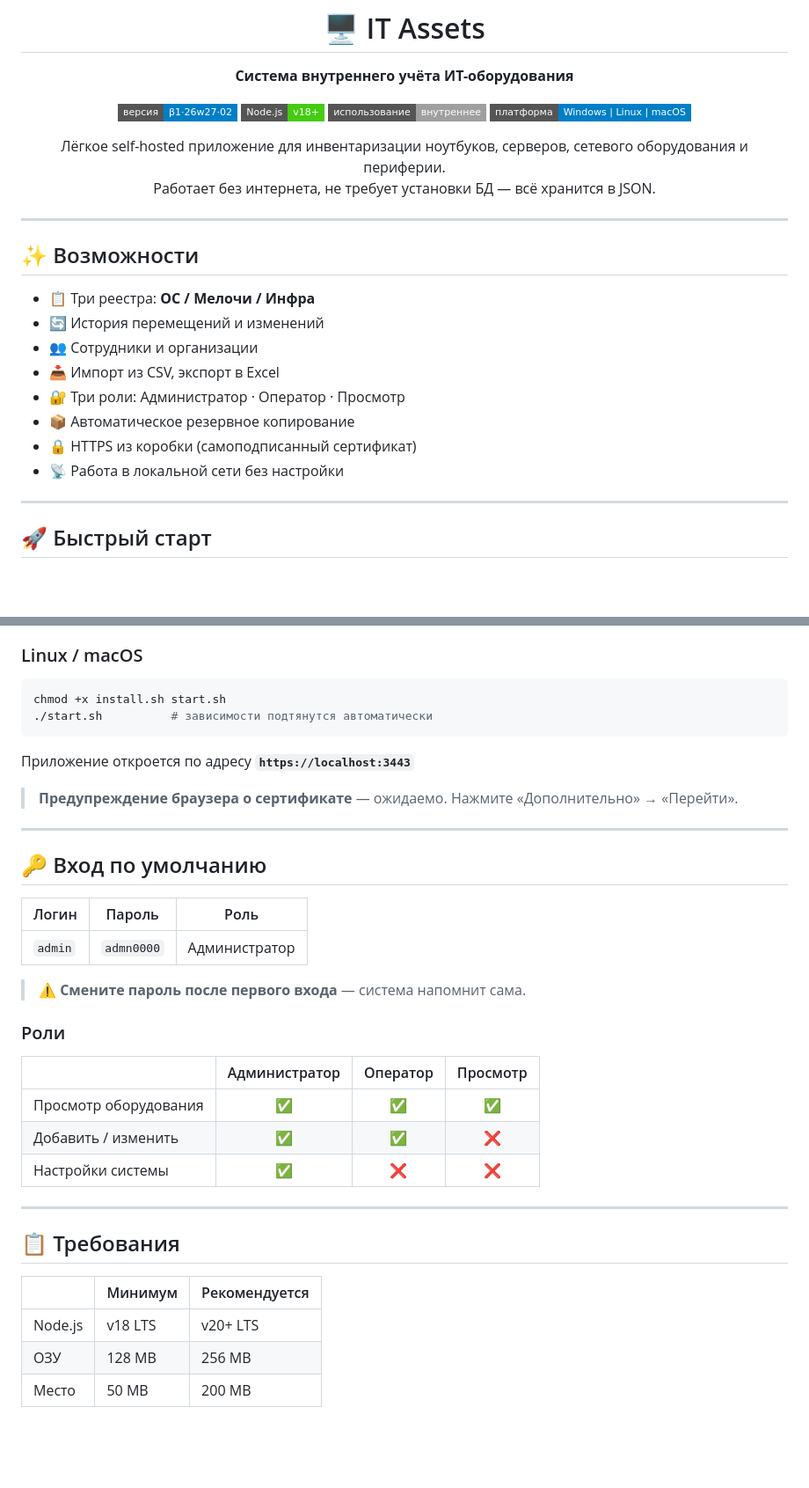
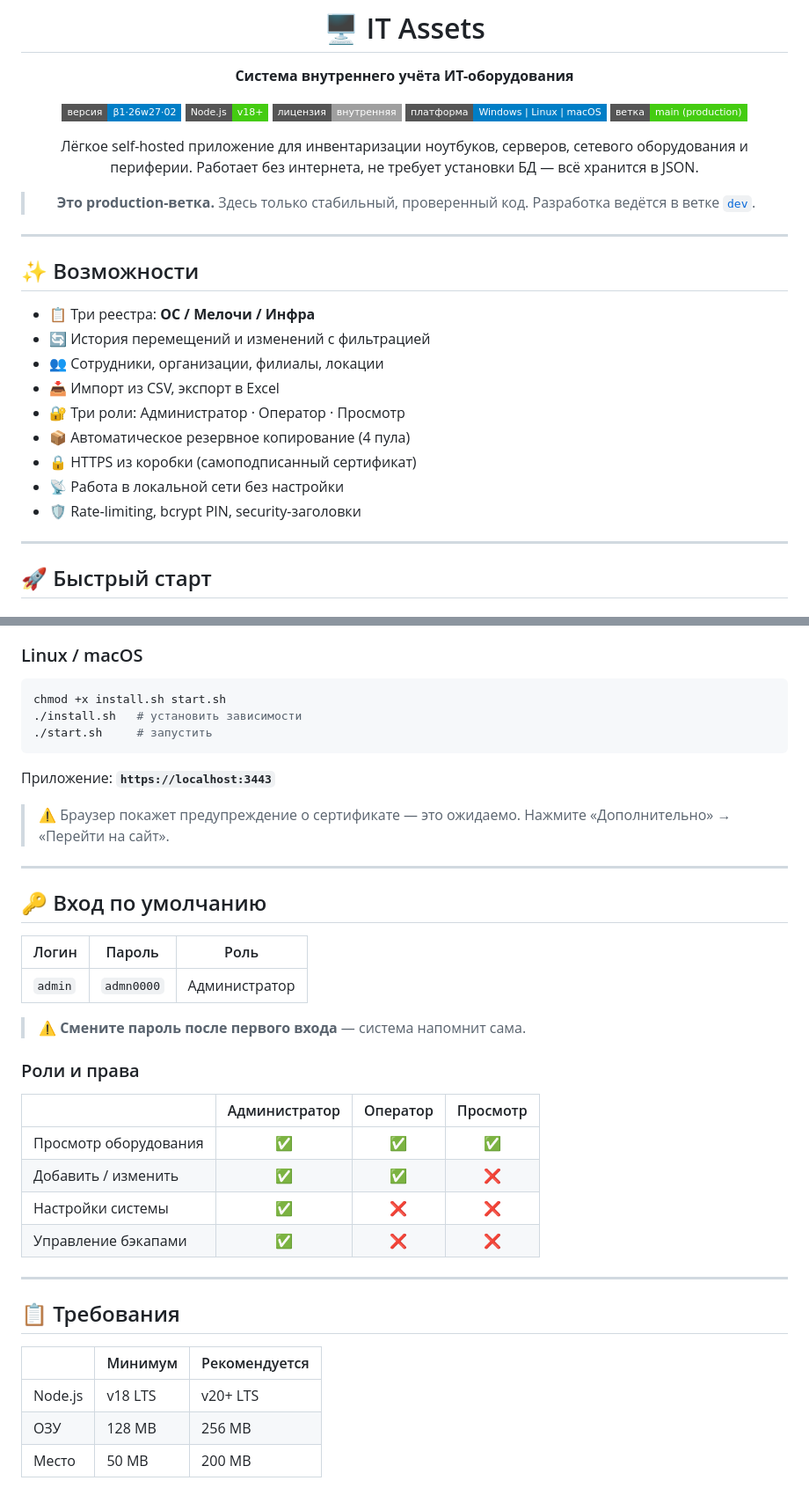
Before and after one commit to DarkyAndSparky/it-assets, a Markdown page: README.md, 2 parts joined by grey strips. Shown at 88% size. GitHub-like rendering; badges without logos; blank space fills up the shorter version.

````diff
--- a/README.md
+++ b/README.md
@@ -6,11 +6,16 @@
 
 ![Version](https://img.shields.io/badge/версия-β1·26w27·02-blue?style=flat-square)
 ![Node](https://img.shields.io/badge/Node.js-v18%2B-brightgreen?style=flat-square&logo=node.js)
-![License](https://img.shields.io/badge/использование-внутреннее-lightgrey?style=flat-square)
-![Platform](https://img.shields.io/badge/платформа-Windows%20%7C%20Linux%20%7C%20macOS-informational?style=flat-square)
+![License](https://img.shields.io/badge/лицензия-внутренняя-lightgrey?style=flat-square)
+![Platform](https://img.shields.io/badge/платформа-Windows%20|%20Linux%20|%20macOS-informational?style=flat-square)
+![Branch](https://img.shields.io/badge/ветка-main%20(production)-success?style=flat-square)
 
-Лёгкое self-hosted приложение для инвентаризации ноутбуков, серверов, сетевого оборудования и периферии.
+Лёгкое self-hosted приложение для инвентаризации ноутбуков, серверов,
+сетевого оборудования и периферии.
 Работает без интернета, не требует установки БД — всё хранится в JSON.
+
+> **Это production-ветка.** Здесь только стабильный, проверенный код.
+> Разработка ведётся в ветке [`dev`](https://github.com/DarkyAndSparky/it-assets/tree/dev).
 
 </div>
 
@@ -19,13 +24,14 @@
 ## ✨ Возможности
 
 - 📋 Три реестра: **ОС / Мелочи / Инфра**
-- 🔄 История перемещений и изменений
-- 👥 Сотрудники и организации
+- 🔄 История перемещений и изменений с фильтрацией
+- 👥 Сотрудники, организации, филиалы, локации
 - 📥 Импорт из CSV, экспорт в Excel
 - 🔐 Три роли: Администратор · Оператор · Просмотр
-- 📦 Автоматическое резервное копирование
+- 📦 Автоматическое резервное копирование (4 пула)
 - 🔒 HTTPS из коробки (самоподписанный сертификат)
 - 📡 Работа в локальной сети без настройки
+- 🛡️ Rate-limiting, bcrypt PIN, security-заголовки
 
 ---
 
@@ -41,38 +47,41 @@
 
 ```bash
 chmod +x install.sh start.sh
-./start.sh          # зависимости подтянутся автоматически
+./install.sh   # установить зависимости
+./start.sh     # запустить
 ```
 
-Приложение откроется по адресу **`https://localhost:3443`**
+Приложение: **`https://localhost:3443`**
 
-> **Предупреждение браузера о сертификате** — ожидаемо. Нажмите «Дополнительно» → «Перейти».
+> ⚠️ Браузер покажет предупреждение о сертификате — это ожидаемо.
+> Нажмите «Дополнительно» → «Перейти на сайт».
 
 ---
 
 ## 🔑 Вход по умолчанию
 
-| Логин | Пароль | Роль |
-|-------|--------|------|
+| Логин   | Пароль     | Роль          |
+|---------|------------|---------------|
 | `admin` | `admn0000` | Администратор |
 
 > ⚠️ **Смените пароль после первого входа** — система напомнит сама.
 
-### Роли
+### Роли и права
 
-| | Администратор | Оператор | Просмотр |
-|---|:---:|:---:|:---:|
+|                       | Администратор | Оператор | Просмотр |
+|-----------------------|:---:|:---:|:---:|
 | Просмотр оборудования | ✅ | ✅ | ✅ |
-| Добавить / изменить | ✅ | ✅ | ❌ |
-| Настройки системы | ✅ | ❌ | ❌ |
+| Добавить / изменить   | ✅ | ✅ | ❌ |
+| Настройки системы     | ✅ | ❌ | ❌ |
+| Управление бэкапами   | ✅ | ❌ | ❌ |
 
 ---
 
 ## 📋 Требования
 
-| | Минимум | Рекомендуется |
-|--|---------|---------------|
-| Node.js | v18 LTS | v20+ LTS |
-| ОЗУ | 128 MB | 256 MB |
-| Место | 50 MB | 200 MB |
+|         | Минимум  | Рекомендуется |
+|---------|----------|---------------|
+| Node.js | v18 LTS  | v20+ LTS      |
+| ОЗУ     | 128 MB   | 256 MB        |
+| Место   | 50 MB    | 200 MB        |
 
````
Also changed, not shown: other parts of README.md (+93 -62 lines).
